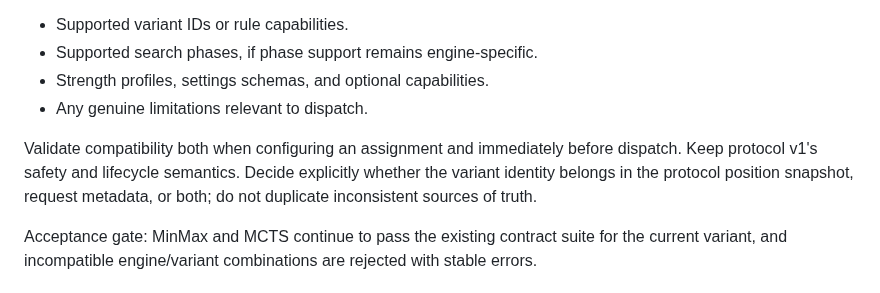
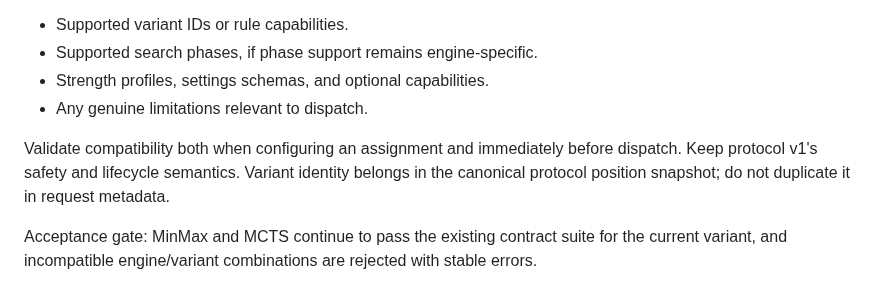
Before and after one commit to futuredmd20-collab/jester-and-moat, a Markdown page: docs/ENGINE-EXTENSIBILITY-PLAN.md, the part around the change. Rendered like a GitHub page.

Commit message:
Record the settled variant identity boundary

```diff
--- a/docs/ENGINE-EXTENSIBILITY-PLAN.md
+++ b/docs/ENGINE-EXTENSIBILITY-PLAN.md
@@ -79,7 +79,7 @@ Define how engines declare:
 - Strength profiles, settings schemas, and optional capabilities.
 - Any genuine limitations relevant to dispatch.
 
-Validate compatibility both when configuring an assignment and immediately before dispatch. Keep protocol v1's safety and lifecycle semantics. Decide explicitly whether the variant identity belongs in the protocol position snapshot, request metadata, or both; do not duplicate inconsistent sources of truth.
+Validate compatibility both when configuring an assignment and immediately before dispatch. Keep protocol v1's safety and lifecycle semantics. Variant identity belongs in the canonical protocol position snapshot; do not duplicate it in request metadata.
 
 Acceptance gate: MinMax and MCTS continue to pass the existing contract suite for the current variant, and incompatible engine/variant combinations are rejected with stable errors.
 
```
